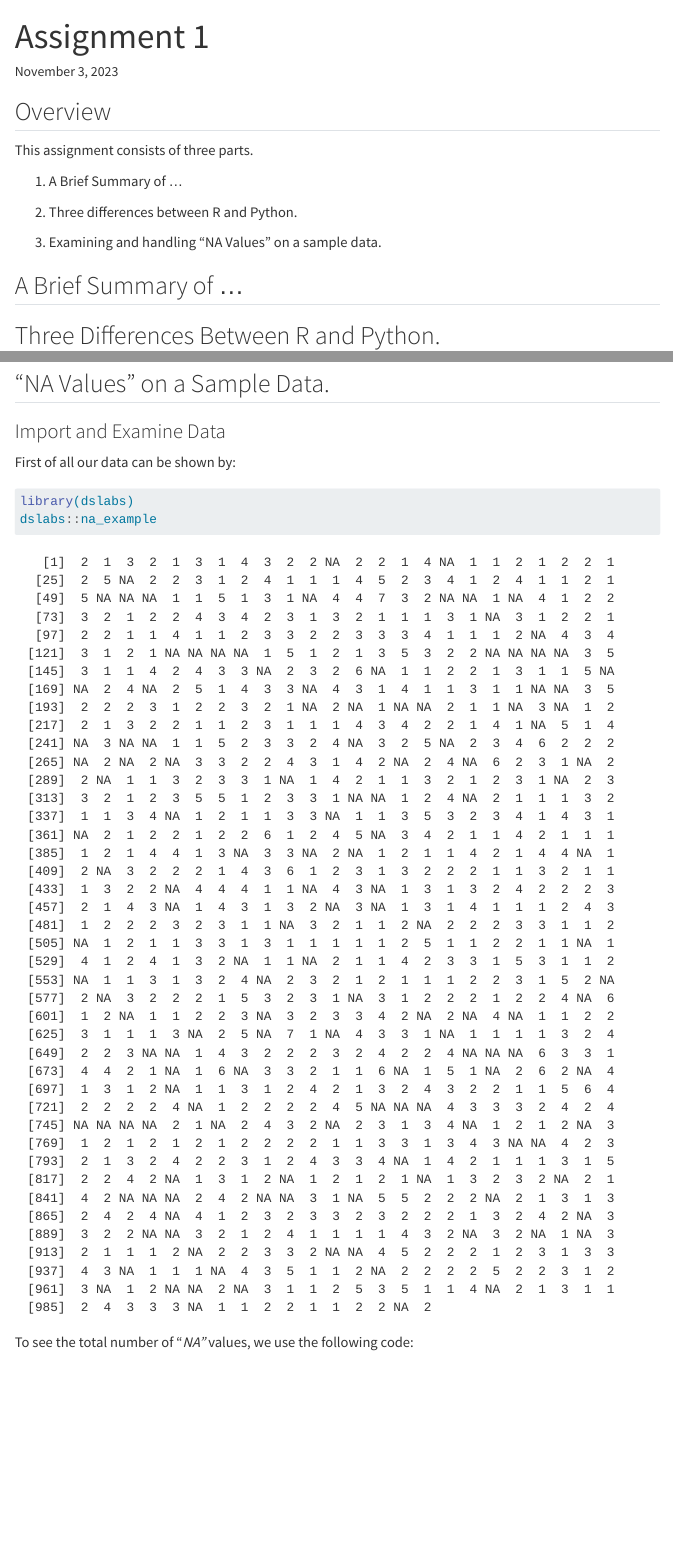
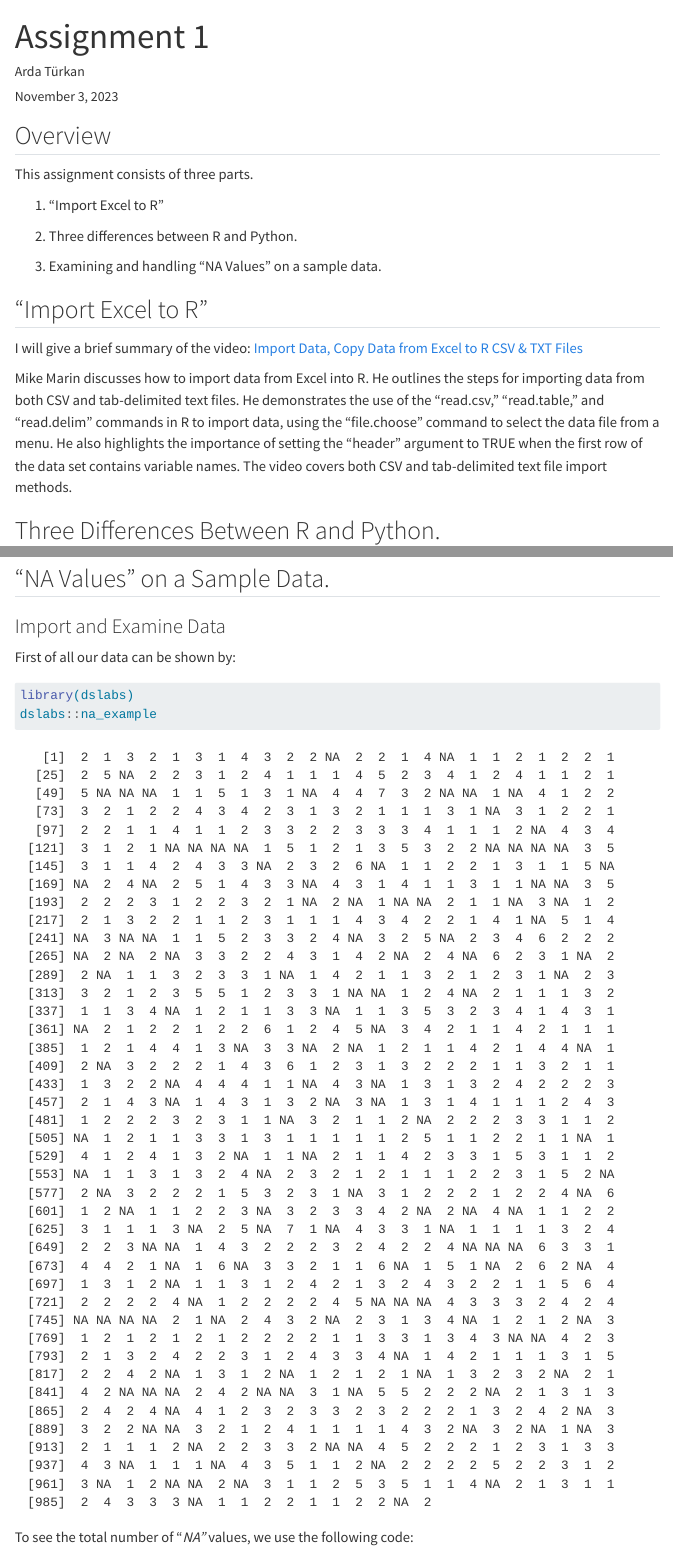
Before and after one commit to emu-hacettepe-analytics/emu430-fall2023-ardaturkan, a Quarto document (assignments/assignment-1.qmd): the page in a window 1100 px wide, from its top, and a second part further down, joined at a grey line. Rendered offline with R 4.5, knitr and Pandoc in place of Quarto, with nearby package versions; some code elsewhere in the file could not run offline; menus at the side of the page are left out.

Commit message:
assignment-update-3

```diff
--- a/_quarto.yml
+++ b/_quarto.yml
@@ -47,11 +47,10 @@ format:
       dark: superhero
     css: styles.css
     grid:
-      sidebar-width: 250px
-      body-width:	800px
-      margin-width: 250px
-      gutter-width: 1.5em
-
+      sidebar-width: 300px
+      body-width:	900px
+      margin-width: 300px
+      gutter-width: 1.5rem
 
 
 
--- a/assignments/assignment-1.qmd
+++ b/assignments/assignment-1.qmd
@@ -1,6 +1,8 @@
 ---
 title: "Assignment 1"
 date: last-modified
+author:
+  - name: Arda Türkan
 format:
   html:
     toc: true
@@ -14,13 +16,17 @@ format:
 
 This assignment consists of three parts.
 
-1.  A Brief Summary of ...
+1.  "Import Excel to R"
 
 2.  Three differences between R and Python.
 
 3.  Examining and handling "NA Values" on a sample data.
 
-## A Brief Summary of ...
+## "Import Excel to R"
+
+I will give a brief summary of the video: [Import Data, Copy Data from Excel to R CSV & TXT Files](https://www.youtube.com/watch?v=qPk0YEKhqB8)
+
+Mike Marin discusses how to import data from Excel into R. He outlines the steps for importing data from both CSV and tab-delimited text files. He demonstrates the use of the "read.csv," "read.table," and "read.delim" commands in R to import data, using the "file.choose" command to select the data file from a menu. He also highlights the importance of setting the "header" argument to TRUE when the first row of the data set contains variable names. The video covers both CSV and tab-delimited text file import methods.
 
 ## Three Differences Between R and Python.
 
```
Also changed, not shown: about.qmd (+1 -5 lines), docs/search.json, 4 other files.
